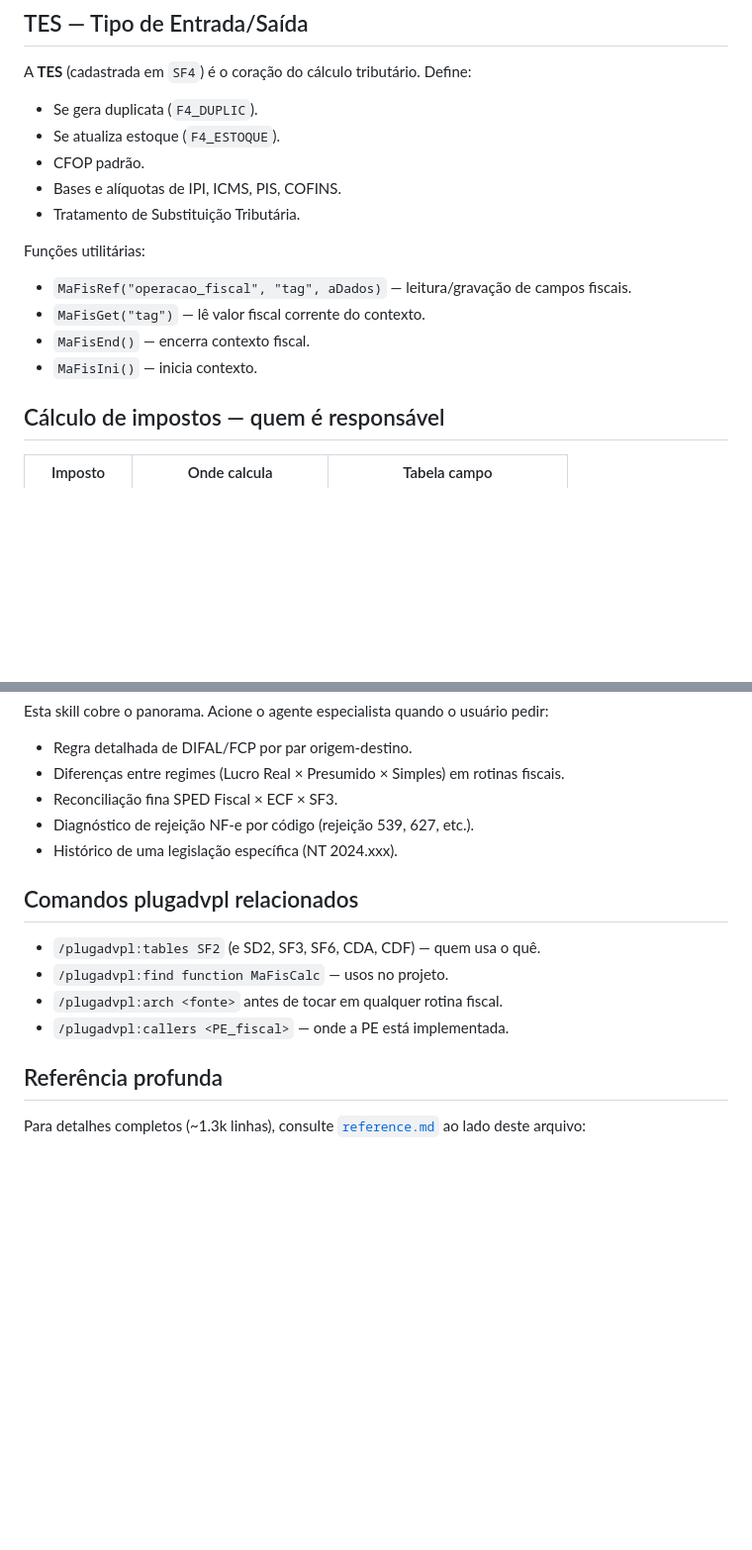
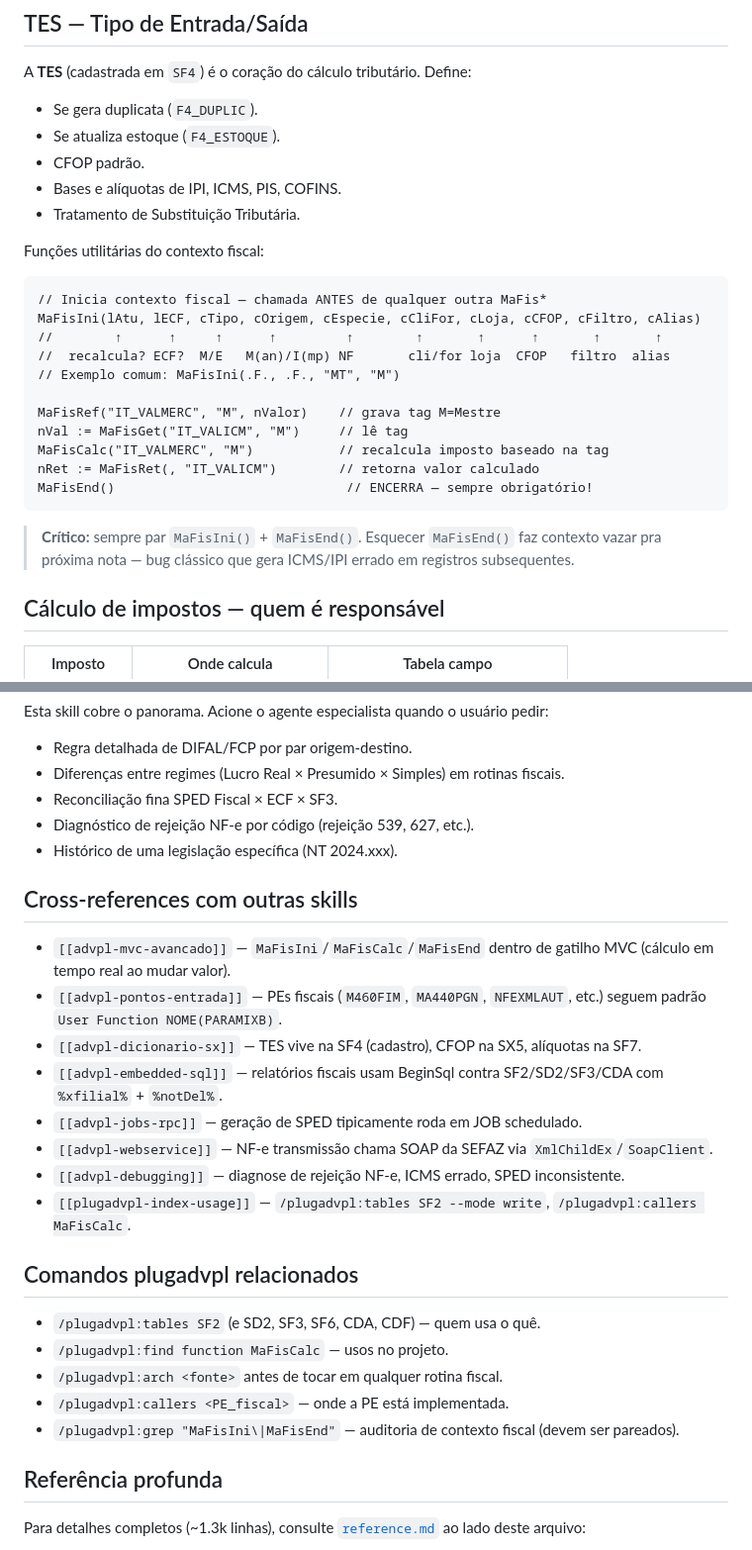
Before and after one commit to JoniPraia/plugadvpl, a Markdown page: skills/advpl-matxfis/SKILL.md, 2 parts joined by grey strips. Shown at 99% size. Rendered like a GitHub page; blank space fills up the shorter version.

Commit message:
docs(skill): advpl-matxfis — expand MaFis* signature with critical pairing warning, add cross-refs
Niche fiscal skill — already well-structured. Targeted enhancements:

- MaFisIni() full signature documented (lAtu/lECF/cTipo/cOrigem/
  cEspecie/cCliFor/cLoja/cCFOP/cFiltro/cAlias). Old skill just said
  'inicia contexto'. With concrete example MaFisIni(.F., .F., "MT", "M")
  and the canonical Ini->Ref->Calc->Ret->End sequence.
- Critical pairing warning highlighted: MaFisIni without MaFisEnd
  leaks fiscal context to next NF, causing ICMS/IPI errado em
  registros subsequentes — classic production bug class.
- Cross-refs via [[name]] to 8 related skills (mvc-avancado for
  fiscal in MVC trigger, pontos-entrada for fiscal PEs, dicionario-sx
  for TES/CFOP/aliquotas tables, embedded-sql for fiscal reports,
  jobs-rpc for SPED scheduled, webservice for NF-e SEFAZ SOAP,
  debugging, plugadvpl-index-usage).
- Auditoria command added: /plugadvpl:grep "MaFisIni\|MaFisEnd"
  for checking pairing.
- Sources section with 6 canonical references (TDN MATXFIS, TOTVS
  Central, Código Expresso PEs Faturamento, siga0984 NF-e).

Co-Authored-By: Claude Opus 4.7 (1M context) <noreply@anthropic.com>

````diff
--- a/skills/advpl-matxfis/SKILL.md
+++ b/skills/advpl-matxfis/SKILL.md
@@ -95,12 +95,23 @@ A **TES** (cadastrada em `SF4`) é o coração do cálculo tributário. Define:
 - Bases e alíquotas de IPI, ICMS, PIS, COFINS.
 - Tratamento de Substituição Tributária.
 
-Funções utilitárias:
+Funções utilitárias do contexto fiscal:
 
-- `MaFisRef("operacao_fiscal", "tag", aDados)` — leitura/gravação de campos fiscais.
-- `MaFisGet("tag")` — lê valor fiscal corrente do contexto.
-- `MaFisEnd()` — encerra contexto fiscal.
-- `MaFisIni()` — inicia contexto.
+```advpl
+// Inicia contexto fiscal — chamada ANTES de qualquer outra MaFis*
+MaFisIni(lAtu, lECF, cTipo, cOrigem, cEspecie, cCliFor, cLoja, cCFOP, cFiltro, cAlias)
+//        ↑      ↑     ↑      ↑         ↑        ↑       ↑      ↑       ↑       ↑
+//  recalcula? ECF?  M/E   M(an)/I(mp) NF       cli/for loja  CFOP   filtro  alias
+// Exemplo comum: MaFisIni(.F., .F., "MT", "M")
+
+MaFisRef("IT_VALMERC", "M", nValor)    // grava tag M=Mestre
+nVal := MaFisGet("IT_VALICM", "M")     // lê tag
+MaFisCalc("IT_VALMERC", "M")           // recalcula imposto baseado na tag
+nRet := MaFisRet(, "IT_VALICM")        // retorna valor calculado
+MaFisEnd()                              // ENCERRA — sempre obrigatório!
+```
+
+> **Crítico:** sempre par `MaFisIni()` + `MaFisEnd()`. Esquecer `MaFisEnd()` faz contexto vazar pra próxima nota — bug clássico que gera ICMS/IPI errado em registros subsequentes.
 
 ## Cálculo de impostos — quem é responsável
 
@@ -150,12 +161,24 @@ Esta skill cobre o panorama. Acione o agente especialista quando o usuário pedi
 - Diagnóstico de rejeição NF-e por código (rejeição 539, 627, etc.).
 - Histórico de uma legislação específica (NT 2024.xxx).
 
+## Cross-references com outras skills
+
+- `[[advpl-mvc-avancado]]` — `MaFisIni`/`MaFisCalc`/`MaFisEnd` dentro de gatilho MVC (cálculo em tempo real ao mudar valor).
+- `[[advpl-pontos-entrada]]` — PEs fiscais (`M460FIM`, `MA440PGN`, `NFEXMLAUT`, etc.) seguem padrão `User Function NOME(PARAMIXB)`.
+- `[[advpl-dicionario-sx]]` — TES vive na SF4 (cadastro), CFOP na SX5, alíquotas na SF7.
+- `[[advpl-embedded-sql]]` — relatórios fiscais usam BeginSql contra SF2/SD2/SF3/CDA com `%xfilial%` + `%notDel%`.
+- `[[advpl-jobs-rpc]]` — geração de SPED tipicamente roda em JOB schedulado.
+- `[[advpl-webservice]]` — NF-e transmissão chama SOAP da SEFAZ via `XmlChildEx`/`SoapClient`.
+- `[[advpl-debugging]]` — diagnose de rejeição NF-e, ICMS errado, SPED inconsistente.
+- `[[plugadvpl-index-usage]]` — `/plugadvpl:tables SF2 --mode write`, `/plugadvpl:callers MaFisCalc`.
+
 ## Comandos plugadvpl relacionados
 
 - `/plugadvpl:tables SF2` (e SD2, SF3, SF6, CDA, CDF) — quem usa o quê.
 - `/plugadvpl:find function MaFisCalc` — usos no projeto.
 - `/plugadvpl:arch <fonte>` antes de tocar em qualquer rotina fiscal.
 - `/plugadvpl:callers <PE_fiscal>` — onde a PE está implementada.
+- `/plugadvpl:grep "MaFisIni\|MaFisEnd"` — auditoria de contexto fiscal (devem ser pareados).
 
 ## Referência profunda
 
````
Also changed, not shown: other parts of skills/advpl-matxfis/SKILL.md (+9 -0 lines).
